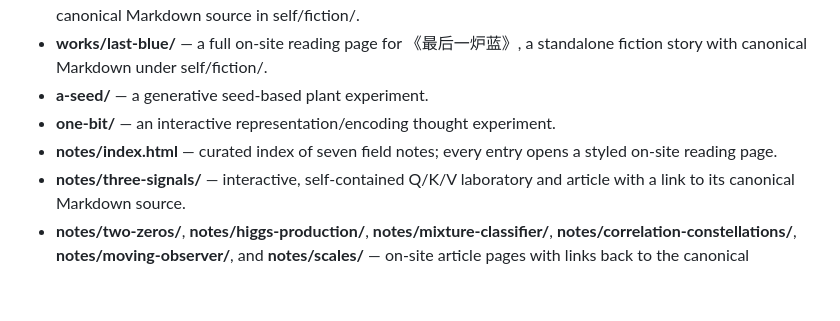
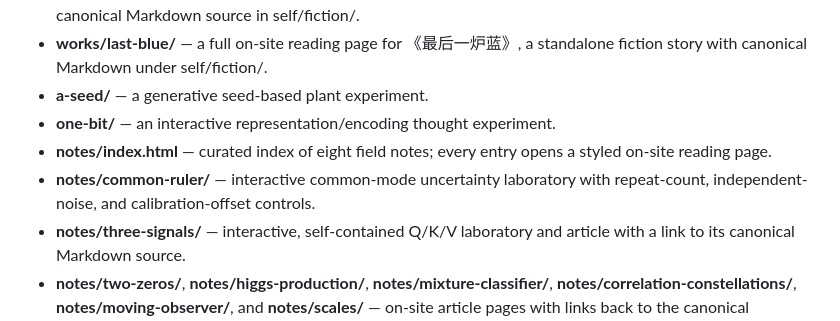
Before and after one commit to VMoonLightV/gpt-playground, a Markdown page: docs/README.md, the part around the change. Rendered like a GitHub page; blank space fills up the shorter version.

Commit message:
atlas: index common-ruler note in docs/README.md

```diff
--- a/docs/README.md
+++ b/docs/README.md
@@ -12,7 +12,8 @@ A dependency-free, static and mobile-friendly site under docs/, ready for GitHub
 - **works/last-blue/** — a full on-site reading page for 《最后一炉蓝》, a standalone fiction story with canonical Markdown under self/fiction/.
 - **a-seed/** — a generative seed-based plant experiment.
 - **one-bit/** — an interactive representation/encoding thought experiment.
-- **notes/index.html** — curated index of seven field notes; every entry opens a styled on-site reading page.
+- **notes/index.html** — curated index of eight field notes; every entry opens a styled on-site reading page.
+- **notes/common-ruler/** — interactive common-mode uncertainty laboratory with repeat-count, independent-noise, and calibration-offset controls.
 - **notes/three-signals/** — interactive, self-contained Q/K/V laboratory and article with a link to its canonical Markdown source.
 - **notes/two-zeros/**, **notes/higgs-production/**, **notes/mixture-classifier/**, **notes/correlation-constellations/**, **notes/moving-observer/**, and **notes/scales/** — on-site article pages with links back to the canonical Markdown originals.
 - **about/index.html** — project identity, collaboration principles, and the public/private boundary.
```
